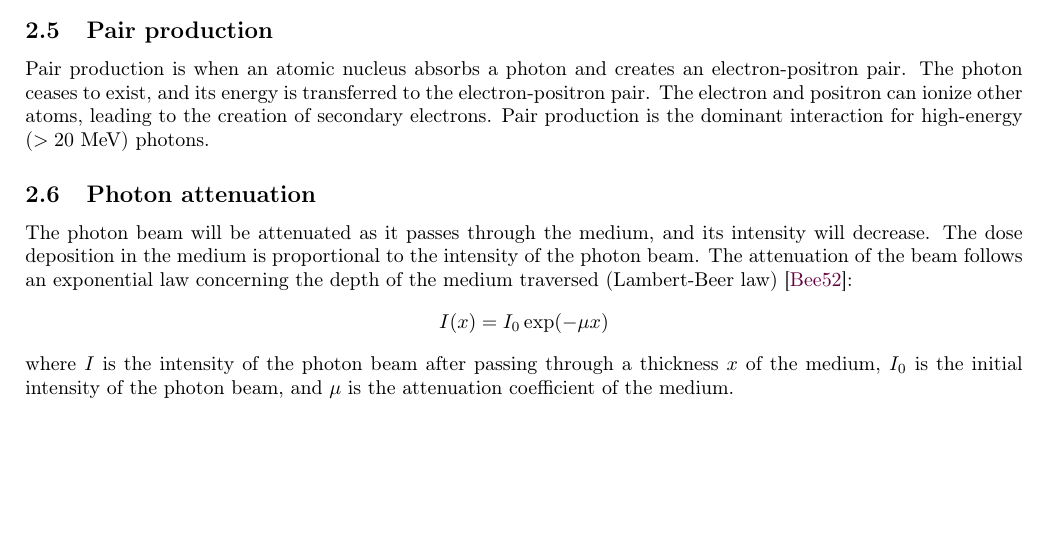
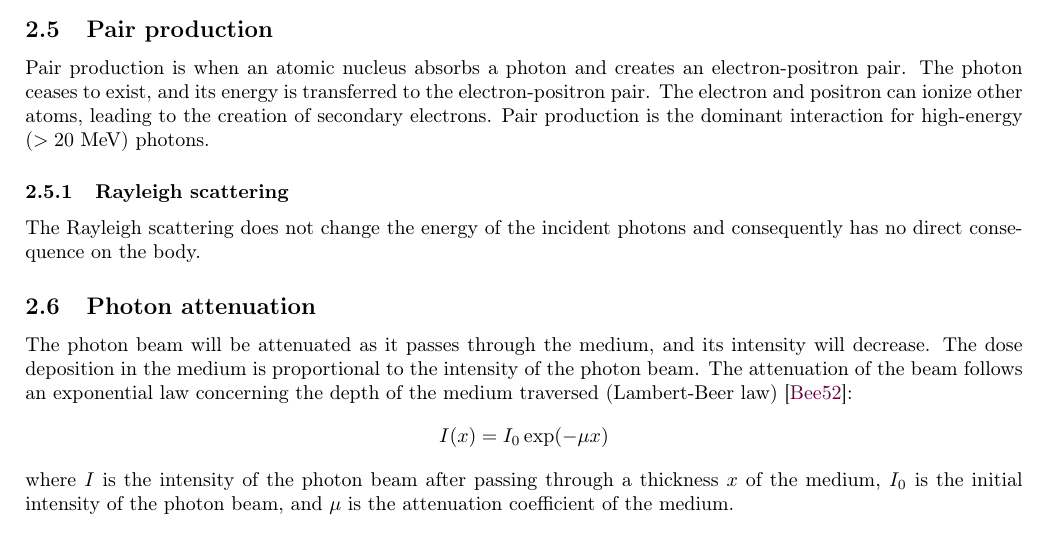
Before and after one commit to pauldubois98/PhD, a LaTeX paper (1_background/1_main.tex, which reads 1_background/1_content.tex): part of page 6 of 19, cut so that both start at the same text, the shorter picture padded with empty space. Compiled offline with pdfLaTeX.

Commit message:
Rayleigh scattering §

```diff
--- a/1_background/1_content.tex
+++ b/1_background/1_content.tex
@@ -202,6 +202,9 @@ Pair production is when an atomic nucleus absorbs a photon and creates an electr
 The photon ceases to exist, and its energy is transferred to the electron-positron pair.
 The electron and positron can ionize other atoms, leading to the creation of secondary electrons.
 Pair production is the dominant interaction for high-energy ($ > 20$ MeV) photons.
+
+\subsubsection{Rayleigh scattering}
+The Rayleigh scattering does not change the energy of the incident photons and consequently has no direct consequence on the body.
 
 % add graphic of photon interactions
 % Pair production, the photoelectric effect, and Compton scattering
```
